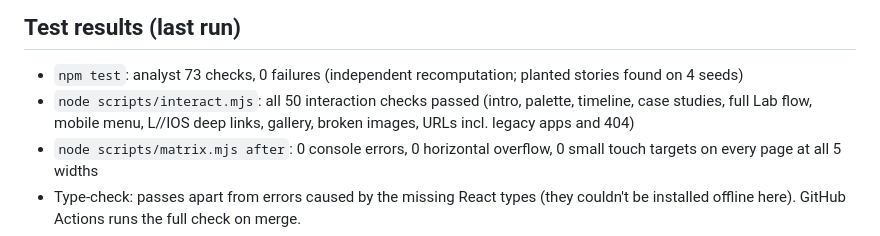
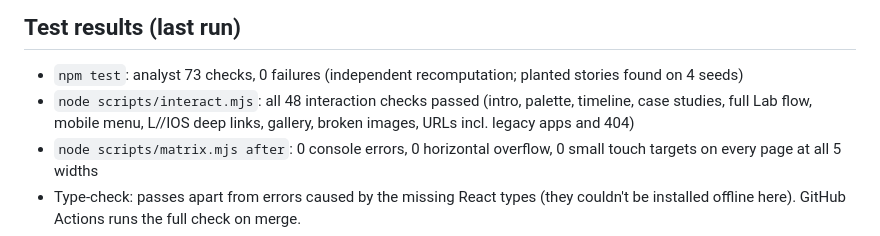
Before and after one commit to LawRyan/lawryan.github.io, a Markdown page: PROGRESS.md, the part around the change. Rendered like a GitHub page.

Commit message:
Progress log: correct check count
Co-Authored-By: Claude Opus 5.5 <noreply@anthropic.com>
Claude-Session: https://claude.ai/code/session_01DF4M3AYUxrGyQV4VdDHgg8

```diff
--- a/PROGRESS.md
+++ b/PROGRESS.md
@@ -41,7 +41,7 @@ Touch targets under 32px on mobile: 12 on the homepage, 1 on /lios/.
 
 ## Test results (last run)
 - `npm test`: analyst 73 checks, 0 failures (independent recomputation; planted stories found on 4 seeds)
-- `node scripts/interact.mjs`: all 50 interaction checks passed (intro, palette, timeline, case studies, full Lab flow, mobile menu, L//IOS deep links, gallery, broken images, URLs incl. legacy apps and 404)
+- `node scripts/interact.mjs`: all 48 interaction checks passed (intro, palette, timeline, case studies, full Lab flow, mobile menu, L//IOS deep links, gallery, broken images, URLs incl. legacy apps and 404)
 - `node scripts/matrix.mjs after`: 0 console errors, 0 horizontal overflow, 0 small touch targets on every page at all 5 widths
 - Type-check: passes apart from errors caused by the missing React types (they couldn't be installed offline here). GitHub Actions runs the full check on merge.
 - Bundle: home 21.5 kB + React 184 kB + shared 38 kB; the Lab (43 kB) loads only when its section comes near. Screenshots are WebP (1.1 MB total, lazy-loaded with fixed dimensions).
```
